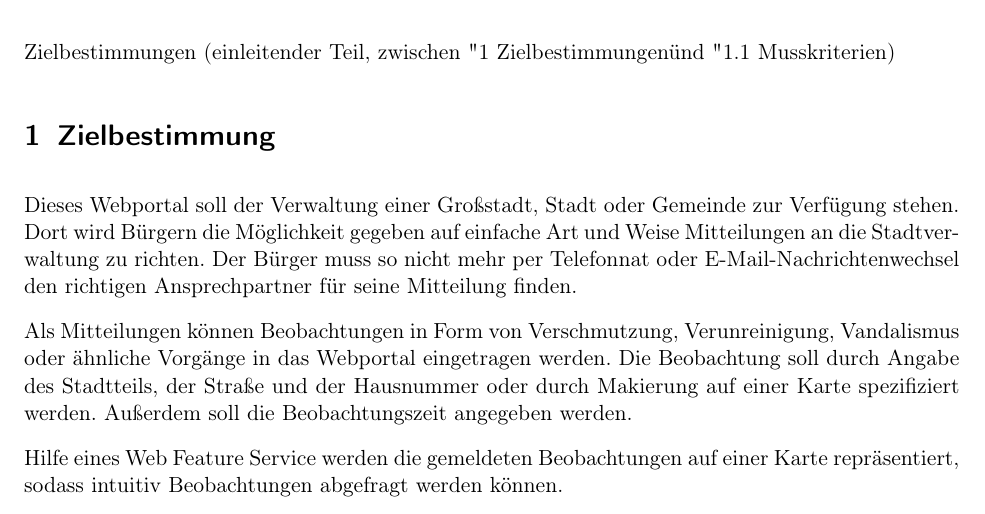
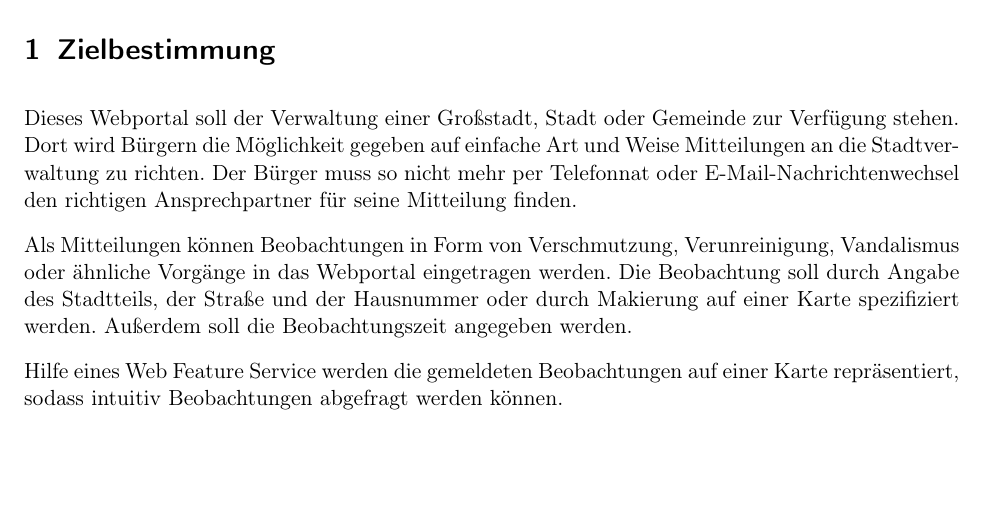
Before and after one commit to autermann/geosoftware, a LaTeX document (doc/Pflichtenheft/pflichtenheft.tex): part of page 3 of 8, cut at the place of the change, the shorter picture padded with empty space. Compiled offline with pdfLaTeX.

Commit message:
Simons Aenderungen eingepflegt 2

```diff
--- a/doc/Pflichtenheft/pflichtenheft.tex
+++ b/doc/Pflichtenheft/pflichtenheft.tex
@@ -25,12 +25,6 @@
 
 \newpage
 %Ab gehts im Text
-Zielbestimmungen (einleitender Teil, zwischen "1 Zielbestimmungen" und "1.1 Musskriterien)
-
-
-
-
-
 
 \section{Zielbestimmung}
 	Dieses Webportal soll der Verwaltung einer Großstadt, Stadt oder Gemeinde zur Verfügung stehen. Dort wird Bürgern die Möglichkeit gegeben auf einfache Art und Weise Mitteilungen an die Stadtverwaltung zu richten. Der Bürger muss so nicht mehr per Telefonnat oder E-Mail-Nachrichtenwechsel den richtigen Ansprechpartner für seine Mitteilung  finden.
```
Also changed, not shown: doc/Pflichtenheft/pflichtenheft.pdf.
